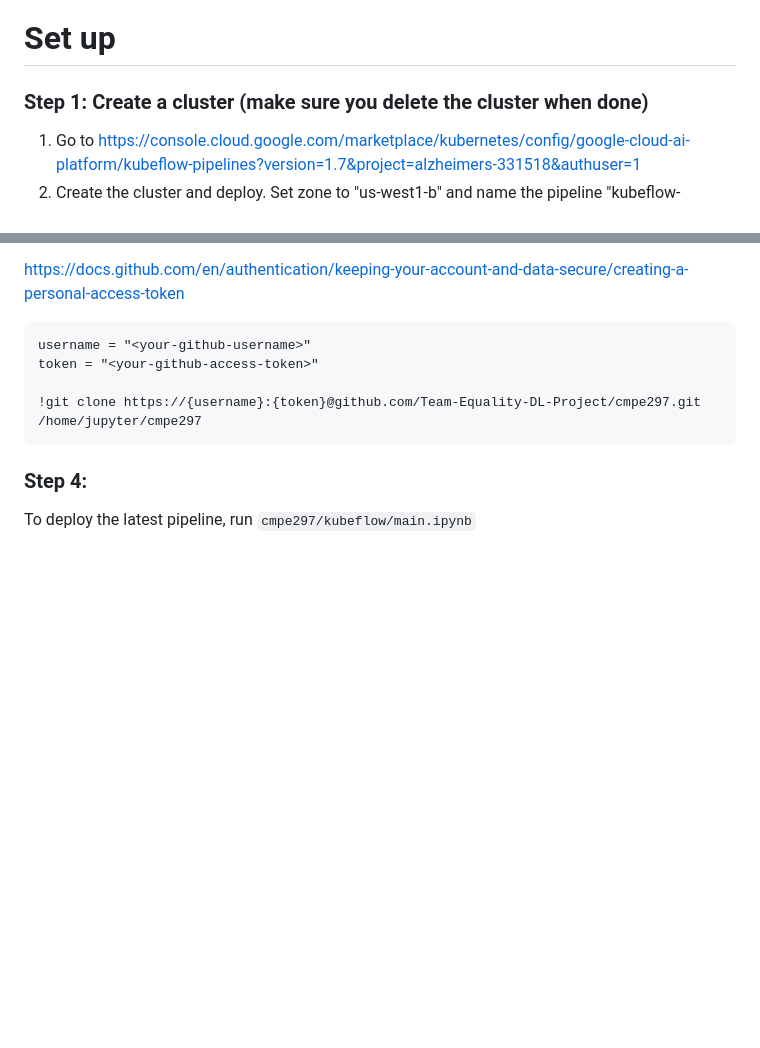
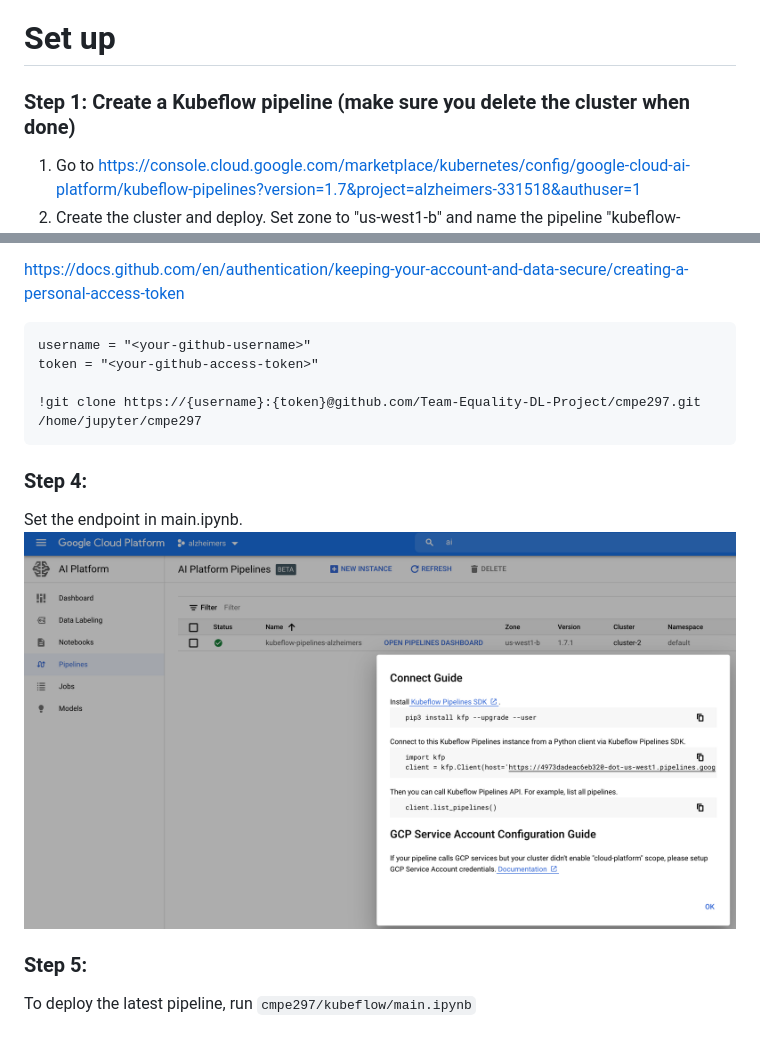
Before and after one commit to Team-Equality-DL-Project/cmpe297, a Markdown page: kubeflow/README.md, 2 parts joined by grey strips. Rendered like a GitHub page; pictures changed too: kubeflow/images/kubeflow_pipeline_endpoint.png (added); blank space fills up the shorter version.

````diff
--- a/kubeflow/README.md
+++ b/kubeflow/README.md
@@ -1,5 +1,5 @@
 # Set up
-### Step 1: Create a cluster (make sure you delete the cluster when done)
+### Step 1: Create a Kubeflow pipeline (make sure you delete the cluster when done)
 1. Go to https://console.cloud.google.com/marketplace/kubernetes/config/google-cloud-ai-platform/kubeflow-pipelines?version=1.7&project=alzheimers-331518&authuser=1
 2. Create the cluster and deploy. Set zone to "us-west1-b" and name the pipeline "kubeflow-pipelines-alzheimers"
     ![s](images/kubeflow_cluster_setup.png)
@@ -18,4 +18,7 @@ token = "<your-github-access-token>"
 !git clone https://{username}:{token}@github.com/Team-Equality-DL-Project/cmpe297.git /home/jupyter/cmpe297
 ```
 ### Step 4:
+Set the endpoint in main.ipynb.
+    ![s](images/kubeflow_pipeline_endpoint.png)
+### Step 5:
 To deploy the latest pipeline, run `cmpe297/kubeflow/main.ipynb`
````
Also changed, not shown: 3 other files.
